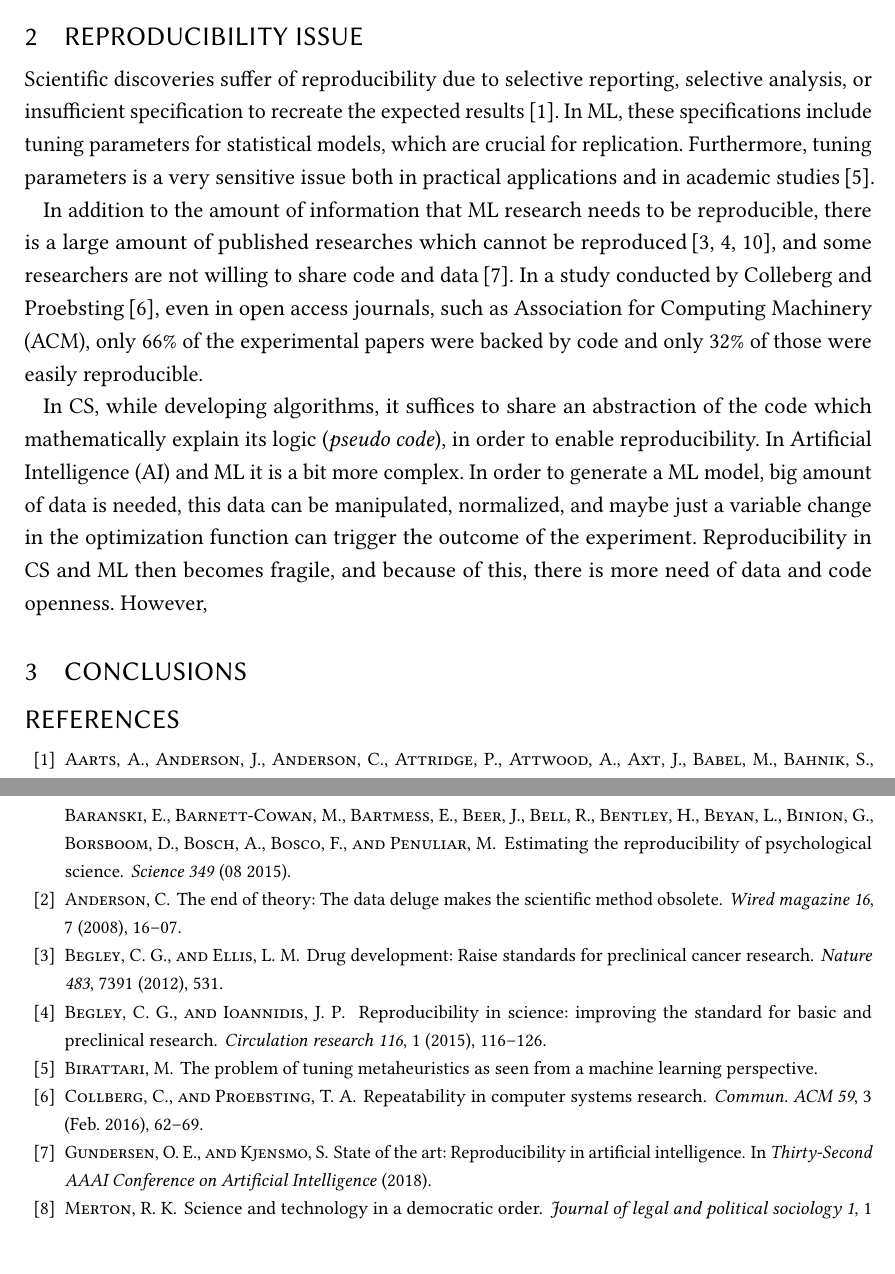
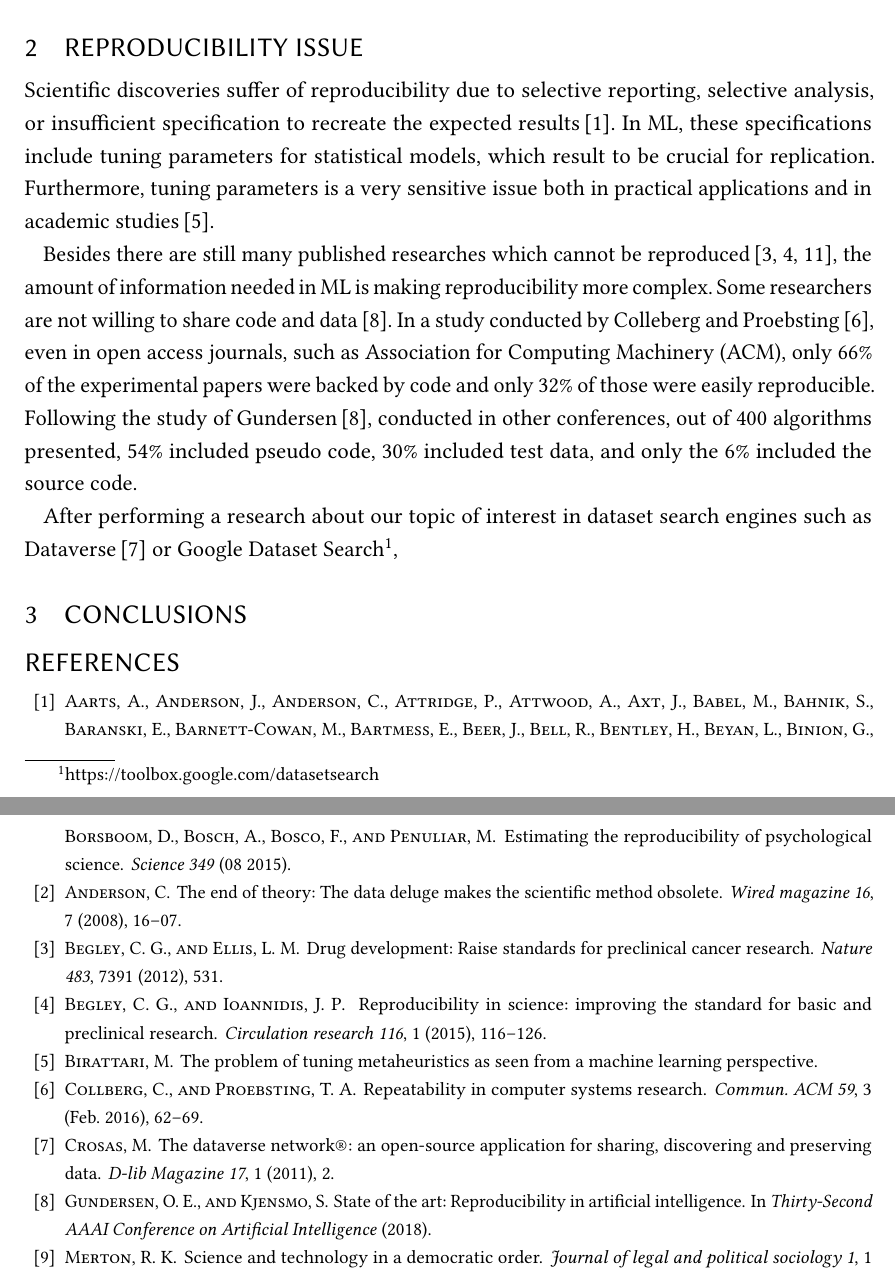
Before and after one commit to ted92/gen-8001, a LaTeX paper (inf8810.tex, which reads content.tex): two parts of pages 2 and 3 of 3, joined at a grey line, cut so that both start at the same text. Compiled offline with pdfLaTeX.

Commit message:
Section 2
Revisioning section 2

```diff
--- a/content.tex
+++ b/content.tex
@@ -54,30 +54,25 @@ especially when big data analysis is involved.
 Scientific discoveries suffer of reproducibility due
 to selective reporting, selective analysis, or insufficient specification to recreate the
 expected results\,\cite{aarts2016reproducibility}.
-In \ac{ml}, these specifications include tuning parameters for statistical models, which are crucial
-for replication. Furthermore, tuning parameters
+In \ac{ml}, these specifications include tuning parameters for statistical models,
+which result to be crucial for replication. Furthermore, tuning parameters
 is a very sensitive issue both in practical applications and in academic studies\,\cite{birattari2004problem}.
 
-In addition to the amount of information that \ac{ml} research needs to be reproducible,
-there is a large amount of published researches which cannot be
+Besides there are still many published researches which cannot be
 reproduced\,\cite{begley2012drug, begley2015reproducibility, prinz2011believe},
-and some researchers are not willing to share code and data\,\cite{gundersen2018state}.
+the amount of information needed in \ac{ml} is making reproducibility more complex.
+Some researchers are not willing to share code and data\,\cite{gundersen2018state}.
 In a study conducted by Colleberg and Proebsting\,\cite{Collberg:2016:RCS:2897191.2812803},
 even in open access journals, such as \ac{acm}, only $66\%$ of the experimental papers
 were backed by code and only $32\%$ of those were easily reproducible.
-% reproducibility with \ac{ai} is not guaranteed with paper, data and pseudo code, also all the settings to make the model work are needed. And following the study of Gundersen\,\cite{gundersen2018state}, conducted in other conferences, out of $400$ algorithms presented, only $6/%$ included the source code, $30/%$ included test data and $54/%$ included pseudo code.
-%todo: continue here to add above? ^
+Following the study of Gundersen\,\cite{gundersen2018state},
+conducted in other conferences, out of $400$ algorithms presented,
+$54\%$ included pseudo code, $30\%$ included test data, and only the $6\%$
+included the source code.
 
-%todo: CLAIM that reproducibility comes with selective reporting and analysis
-In \ac{cs}, while developing algorithms, it suffices to share an abstraction of the code which
-mathematically explain its logic (\emph{pseudo code}),
-in order to enable reproducibility. In \ac{ai} and \ac{ml} it is a bit more complex. In order to
-generate a \ac{ml} model, big amount of data is needed,
-this data can be manipulated, normalized, and maybe just a variable
-change in the optimization function can trigger the outcome
-of the experiment. Reproducibility in \ac{cs} and \ac{ml}
-then becomes fragile, and because of this,
-there is more need of data and code openness. However,
+After performing a research about our topic of interest in dataset search engines such as
+Dataverse\,\cite{crosas2011dataverse} or Google Dataset
+Search\footnote{https://toolbox.google.com/datasetsearch}, %todo: add also source code and ML tuning parameters
 %todo: enhance the key point of this section: ehnance a search on research data and show the main challenges for sharing research data
 
 
```
Also changed, not shown: inf8810.pdf.
